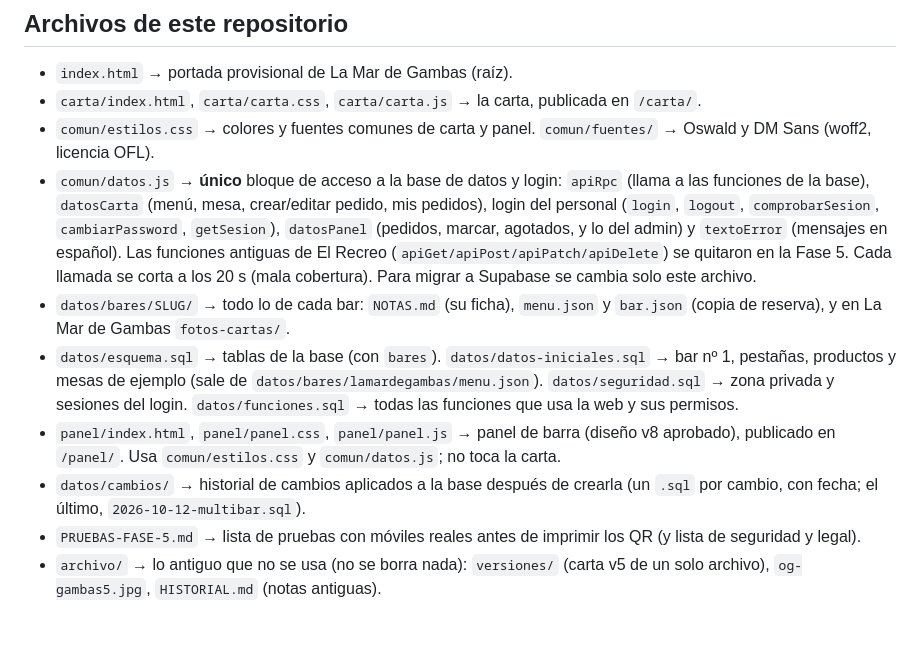
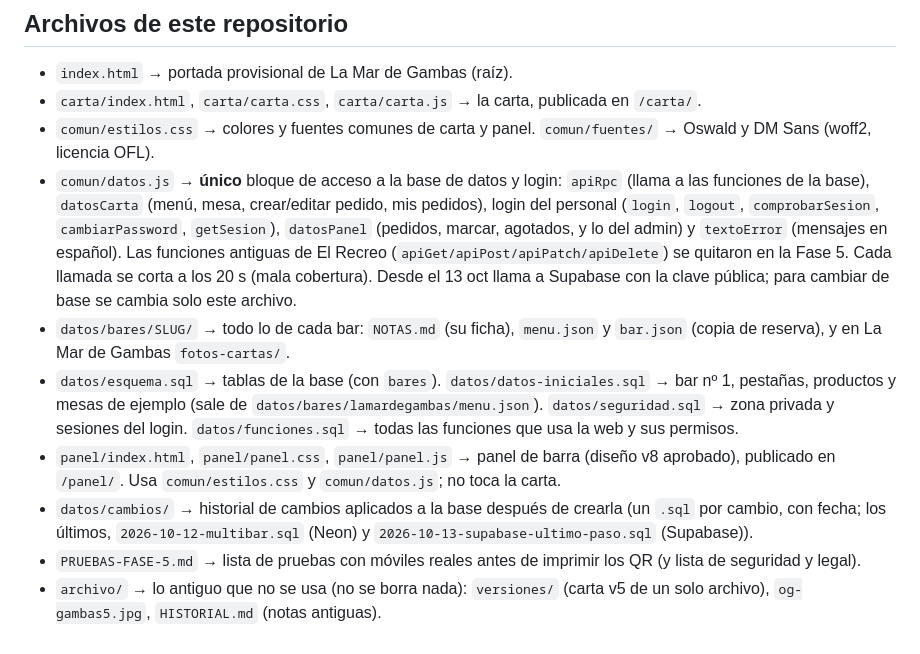
Before and after one commit to Carloswxht/la-mar-de-gambas, a Markdown page: CLAUDE.md, the part around one of its changes. GitHub-like rendering.

```diff
--- a/CLAUDE.md
+++ b/CLAUDE.md
@@ -136,10 +136,10 @@ Proyecto de Carlos (autonomIA Lab): **una plataforma para muchos bares**, con un
 - `index.html` → portada provisional de La Mar de Gambas (raíz).
 - `carta/index.html`, `carta/carta.css`, `carta/carta.js` → la carta, publicada en `/carta/`.
 - `comun/estilos.css` → colores y fuentes comunes de carta y panel. `comun/fuentes/` → Oswald y DM Sans (woff2, licencia OFL).
-- `comun/datos.js` → **único** bloque de acceso a la base de datos y login: `apiRpc` (llama a las funciones de la base), `datosCarta` (menú, mesa, crear/editar pedido, mis pedidos), login del personal (`login`, `logout`, `comprobarSesion`, `cambiarPassword`, `getSesion`), `datosPanel` (pedidos, marcar, agotados, y lo del admin) y `textoError` (mensajes en español). Las funciones antiguas de El Recreo (`apiGet/apiPost/apiPatch/apiDelete`) se quitaron en la Fase 5. Cada llamada se corta a los 20 s (mala cobertura). Para migrar a Supabase se cambia solo este archivo.
+- `comun/datos.js` → **único** bloque de acceso a la base de datos y login: `apiRpc` (llama a las funciones de la base), `datosCarta` (menú, mesa, crear/editar pedido, mis pedidos), login del personal (`login`, `logout`, `comprobarSesion`, `cambiarPassword`, `getSesion`), `datosPanel` (pedidos, marcar, agotados, y lo del admin) y `textoError` (mensajes en español). Las funciones antiguas de El Recreo (`apiGet/apiPost/apiPatch/apiDelete`) se quitaron en la Fase 5. Cada llamada se corta a los 20 s (mala cobertura). Desde el 13 oct llama a Supabase con la clave pública; para cambiar de base se cambia solo este archivo.
 - `datos/bares/SLUG/` → todo lo de cada bar: `NOTAS.md` (su ficha), `menu.json` y `bar.json` (copia de reserva), y en La Mar de Gambas `fotos-cartas/`.
 - `datos/esquema.sql` → tablas de la base (con `bares`). `datos/datos-iniciales.sql` → bar nº 1, pestañas, productos y mesas de ejemplo (sale de `datos/bares/lamardegambas/menu.json`). `datos/seguridad.sql` → zona privada y sesiones del login. `datos/funciones.sql` → todas las funciones que usa la web y sus permisos.
 - `panel/index.html`, `panel/panel.css`, `panel/panel.js` → panel de barra (diseño v8 aprobado), publicado en `/panel/`. Usa `comun/estilos.css` y `comun/datos.js`; no toca la carta.
-- `datos/cambios/` → historial de cambios aplicados a la base después de crearla (un `.sql` por cambio, con fecha; el último, `2026-10-12-multibar.sql`).
+- `datos/cambios/` → historial de cambios aplicados a la base después de crearla (un `.sql` por cambio, con fecha; los últimos, `2026-10-12-multibar.sql` (Neon) y `2026-10-13-supabase-ultimo-paso.sql` (Supabase)).
 - `PRUEBAS-FASE-5.md` → lista de pruebas con móviles reales antes de imprimir los QR (y lista de seguridad y legal).
 - `archivo/` → lo antiguo que no se usa (no se borra nada): `versiones/` (carta v5 de un solo archivo), `og-gambas5.jpg`, `HISTORIAL.md` (notas antiguas).
```
Also changed, not shown: other parts of CLAUDE.md (+5 -5 lines), 1 other file.
